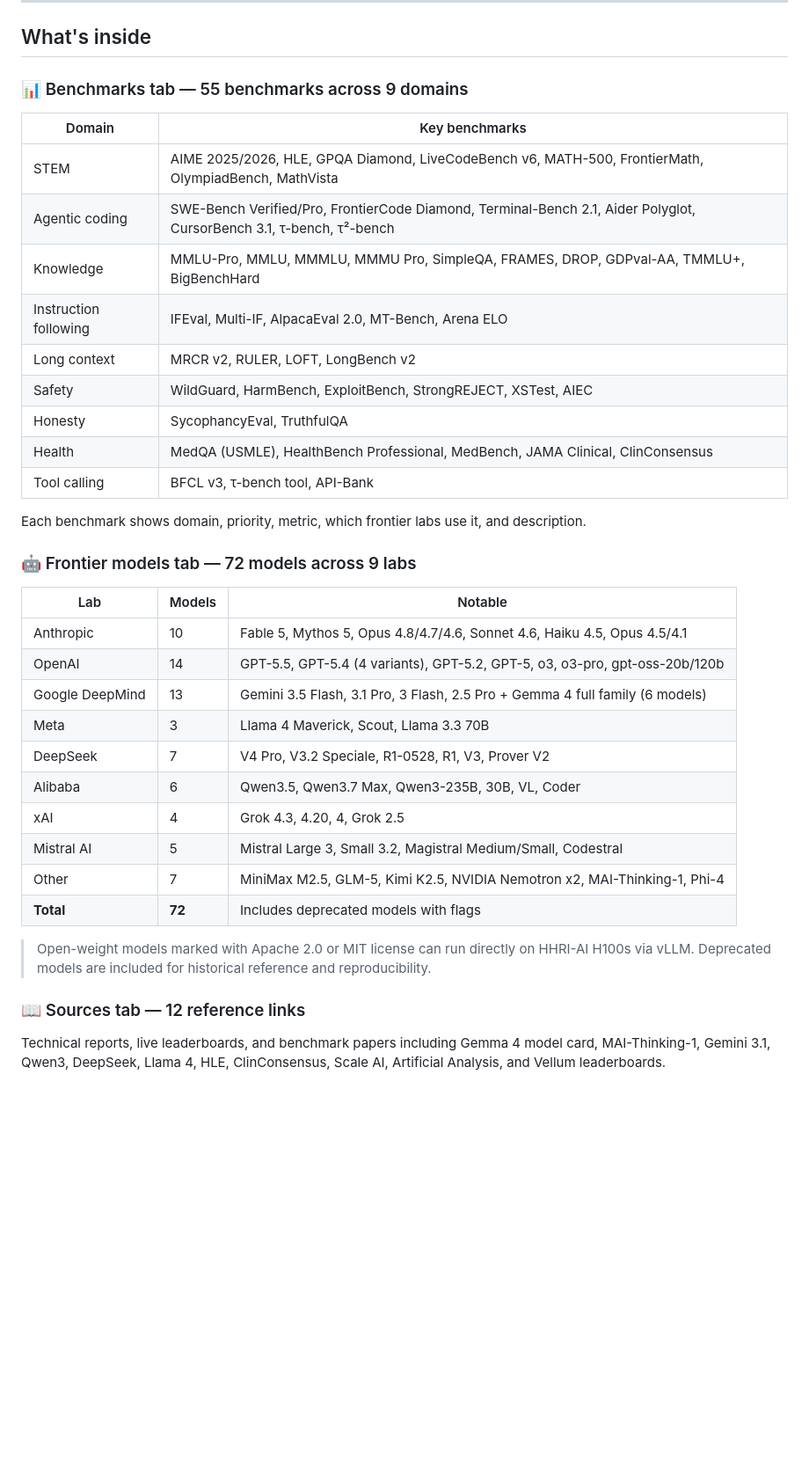
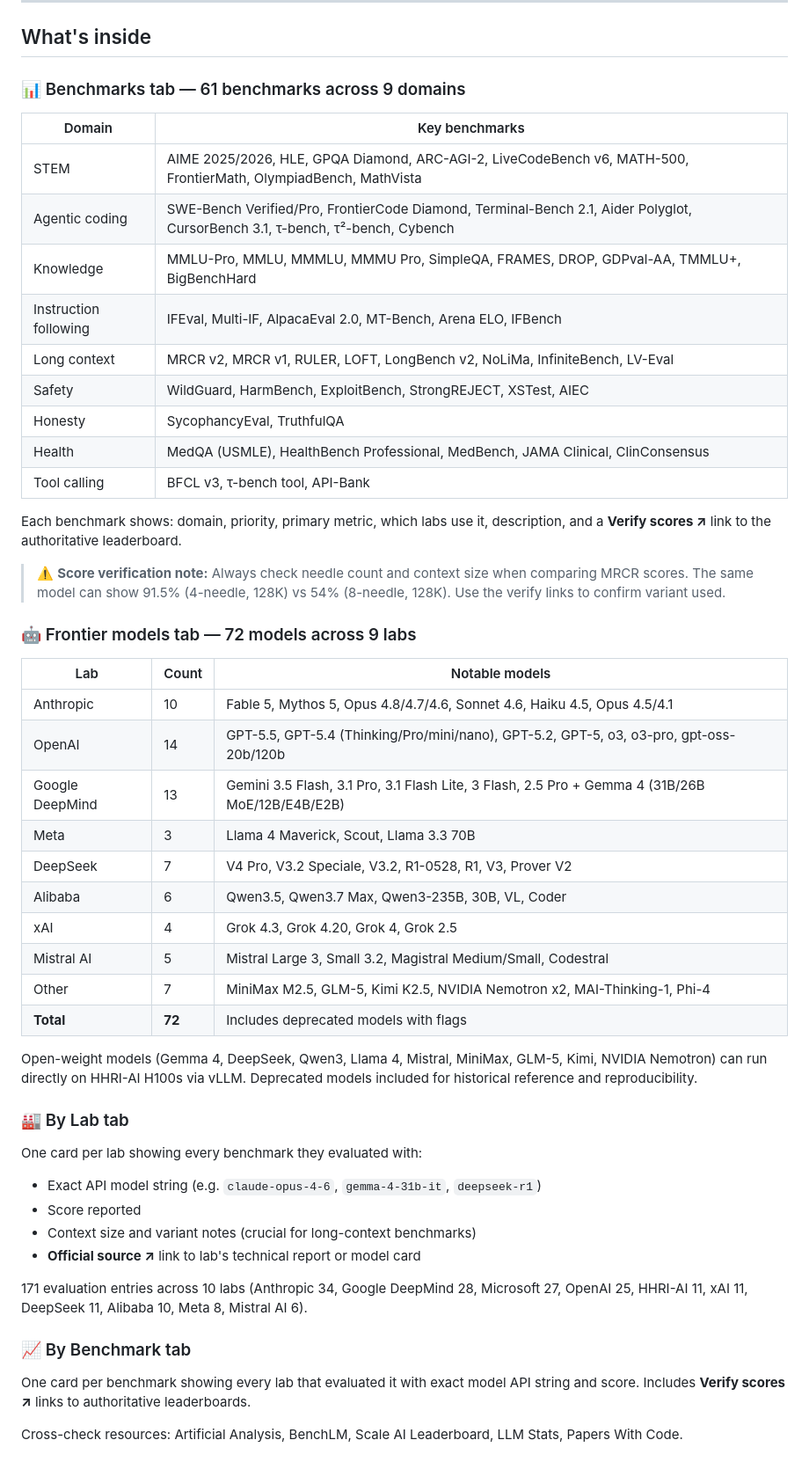
Before and after one commit to MuhammadSaqlainAslam/foxbrain-eval-dashboard, a Markdown page: README.md, the part around one of its changes. Shown at 88% size. GitHub-like rendering; blank space fills up the shorter version.

Commit message:
docs: complete README rewrite — 61 benchmarks, 72 models, 9 labs, verification links, accurate stats June 2026

```diff
--- a/README.md
+++ b/README.md
@@ -13,39 +13,54 @@
 
 ## What's inside
 
-### 📊 Benchmarks tab — 55 benchmarks across 9 domains
+### 📊 Benchmarks tab — 61 benchmarks across 9 domains
 
 | Domain | Key benchmarks |
 |---|---|
-| STEM | AIME 2025/2026, HLE, GPQA Diamond, LiveCodeBench v6, MATH-500, FrontierMath, OlympiadBench, MathVista |
-| Agentic coding | SWE-Bench Verified/Pro, FrontierCode Diamond, Terminal-Bench 2.1, Aider Polyglot, CursorBench 3.1, τ-bench, τ²-bench |
+| STEM | AIME 2025/2026, HLE, GPQA Diamond, ARC-AGI-2, LiveCodeBench v6, MATH-500, FrontierMath, OlympiadBench, MathVista |
+| Agentic coding | SWE-Bench Verified/Pro, FrontierCode Diamond, Terminal-Bench 2.1, Aider Polyglot, CursorBench 3.1, τ-bench, τ²-bench, Cybench |
 | Knowledge | MMLU-Pro, MMLU, MMMLU, MMMU Pro, SimpleQA, FRAMES, DROP, GDPval-AA, TMMLU+, BigBenchHard |
-| Instruction following | IFEval, Multi-IF, AlpacaEval 2.0, MT-Bench, Arena ELO |
-| Long context | MRCR v2, RULER, LOFT, LongBench v2 |
+| Instruction following | IFEval, Multi-IF, AlpacaEval 2.0, MT-Bench, Arena ELO, IFBench |
+| Long context | MRCR v2, MRCR v1, RULER, LOFT, LongBench v2, NoLiMa, InfiniteBench, LV-Eval |
 | Safety | WildGuard, HarmBench, ExploitBench, StrongREJECT, XSTest, AIEC |
 | Honesty | SycophancyEval, TruthfulQA |
 | Health | MedQA (USMLE), HealthBench Professional, MedBench, JAMA Clinical, ClinConsensus |
 | Tool calling | BFCL v3, τ-bench tool, API-Bank |
 
-Each benchmark shows domain, priority, metric, which frontier labs use it, and description.
+Each benchmark shows: domain, priority, primary metric, which labs use it, description, and a **Verify scores ↗** link to the authoritative leaderboard.
+
+> ⚠️ **Score verification note:** Always check needle count and context size when comparing MRCR scores. The same model can show 91.5% (4-needle, 128K) vs 54% (8-needle, 128K). Use the verify links to confirm variant used.
 
 ### 🤖 Frontier models tab — 72 models across 9 labs
 
-| Lab | Models | Notable |
+| Lab | Count | Notable models |
 |---|---|---|
 | Anthropic | 10 | Fable 5, Mythos 5, Opus 4.8/4.7/4.6, Sonnet 4.6, Haiku 4.5, Opus 4.5/4.1 |
-| OpenAI | 14 | GPT-5.5, GPT-5.4 (4 variants), GPT-5.2, GPT-5, o3, o3-pro, gpt-oss-20b/120b |
-| Google DeepMind | 13 | Gemini 3.5 Flash, 3.1 Pro, 3 Flash, 2.5 Pro + Gemma 4 full family (6 models) |
+| OpenAI | 14 | GPT-5.5, GPT-5.4 (Thinking/Pro/mini/nano), GPT-5.2, GPT-5, o3, o3-pro, gpt-oss-20b/120b |
+| Google DeepMind | 13 | Gemini 3.5 Flash, 3.1 Pro, 3.1 Flash Lite, 3 Flash, 2.5 Pro + Gemma 4 (31B/26B MoE/12B/E4B/E2B) |
 | Meta | 3 | Llama 4 Maverick, Scout, Llama 3.3 70B |
-| DeepSeek | 7 | V4 Pro, V3.2 Speciale, R1-0528, R1, V3, Prover V2 |
+| DeepSeek | 7 | V4 Pro, V3.2 Speciale, V3.2, R1-0528, R1, V3, Prover V2 |
 | Alibaba | 6 | Qwen3.5, Qwen3.7 Max, Qwen3-235B, 30B, VL, Coder |
-| xAI | 4 | Grok 4.3, 4.20, 4, Grok 2.5 |
+| xAI | 4 | Grok 4.3, Grok 4.20, Grok 4, Grok 2.5 |
 | Mistral AI | 5 | Mistral Large 3, Small 3.2, Magistral Medium/Small, Codestral |
 | Other | 7 | MiniMax M2.5, GLM-5, Kimi K2.5, NVIDIA Nemotron x2, MAI-Thinking-1, Phi-4 |
 | **Total** | **72** | Includes deprecated models with flags |
 
-> Open-weight models marked with Apache 2.0 or MIT license can run directly on HHRI-AI H100s via vLLM. Deprecated models are included for historical reference and reproducibility.
+Open-weight models (Gemma 4, DeepSeek, Qwen3, Llama 4, Mistral, MiniMax, GLM-5, Kimi, NVIDIA Nemotron) can run directly on HHRI-AI H100s via vLLM. Deprecated models included for historical reference and reproducibility.
 
-### 📖 Sources tab — 12 reference links
+### 🏭 By Lab tab
 
-Technical reports, live leaderboards, and benchmark papers including Gemma 4 model card, MAI-Thinking-1, Gemini 3.1, Qwen3, DeepSeek, Llama 4, HLE, ClinConsensus, Scale AI, Artificial Analysis, and Vellum leaderboards.
+One card per lab showing every benchmark they evaluated with:
+- Exact API model string (e.g. `claude-opus-4-6`, `gemma-4-31b-it`, `deepseek-r1`)
+- Score reported
+- Context size and variant notes (crucial for long-context benchmarks)
+- **Official source ↗** link to lab's technical report or model card
+
+171 evaluation entries across 10 labs (Anthropic 34, Google DeepMind 28, Microsoft 27, OpenAI 25, HHRI-AI 11, xAI 11, DeepSeek 11, Alibaba 10, Meta 8, Mistral AI 6).
+
+### 📈 By Benchmark tab
+
+One card per benchmark showing every lab that evaluated it with exact model API string and score. Includes **Verify scores ↗** links to authoritative leaderboards.
+
+Cross-check resources: Artificial Analysis, BenchLM, Scale AI Leaderboard, LLM Stats, Papers With Code.
+
```
Also changed, not shown: other parts of README.md (+26 -5 lines).
